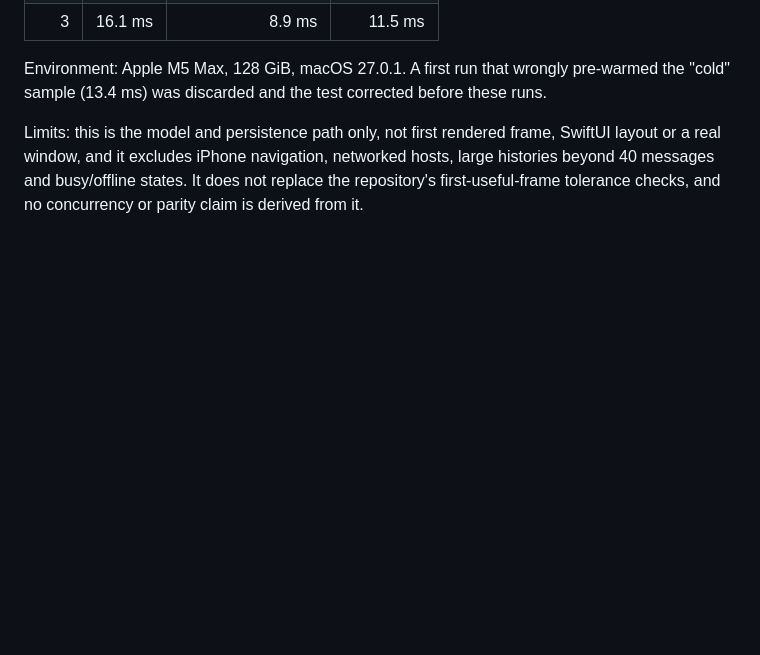
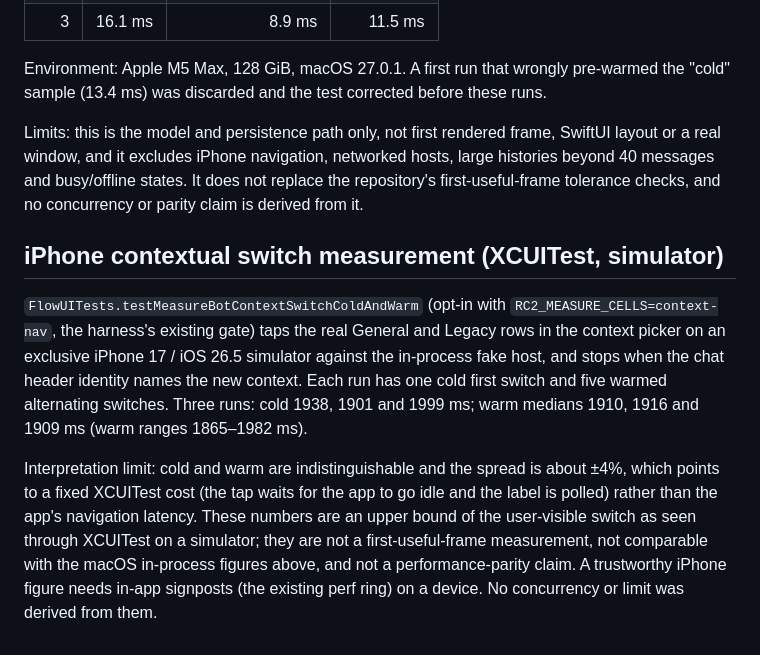
Before and after one commit to AirtonSth/MacCode, a Markdown page: docs/CONTEXT-RUNTIME-COST.md, the part around the change. Rendered like a GitHub page; blank space fills up the shorter version.

Commit message:
Mirror iPhone switch measurement note

```diff
--- a/docs/CONTEXT-RUNTIME-COST.md
+++ b/docs/CONTEXT-RUNTIME-COST.md
@@ -84,3 +84,9 @@ Concurrency limit derived from these numbers: **4 simultaneous contextual deskto
 Environment: Apple M5 Max, 128 GiB, macOS 27.0.1. A first run that wrongly pre-warmed the "cold" sample (13.4 ms) was discarded and the test corrected before these runs.
 
 Limits: this is the model and persistence path only, not first rendered frame, SwiftUI layout or a real window, and it excludes iPhone navigation, networked hosts, large histories beyond 40 messages and busy/offline states. It does not replace the repository's first-useful-frame tolerance checks, and no concurrency or parity claim is derived from it.
+
+## iPhone contextual switch measurement (XCUITest, simulator)
+
+`FlowUITests.testMeasureBotContextSwitchColdAndWarm` (opt-in with `RC2_MEASURE_CELLS=context-nav`, the harness's existing gate) taps the real General and Legacy rows in the context picker on an exclusive iPhone 17 / iOS 26.5 simulator against the in-process fake host, and stops when the chat header identity names the new context. Each run has one cold first switch and five warmed alternating switches. Three runs: cold 1938, 1901 and 1999 ms; warm medians 1910, 1916 and 1909 ms (warm ranges 1865–1982 ms).
+
+Interpretation limit: cold and warm are indistinguishable and the spread is about ±4%, which points to a fixed XCUITest cost (the tap waits for the app to go idle and the label is polled) rather than the app's navigation latency. These numbers are an upper bound of the user-visible switch as seen through XCUITest on a simulator; they are not a first-useful-frame measurement, not comparable with the macOS in-process figures above, and not a performance-parity claim. A trustworthy iPhone figure needs in-app signposts (the existing perf ring) on a device. No concurrency or limit was derived from them.
```
